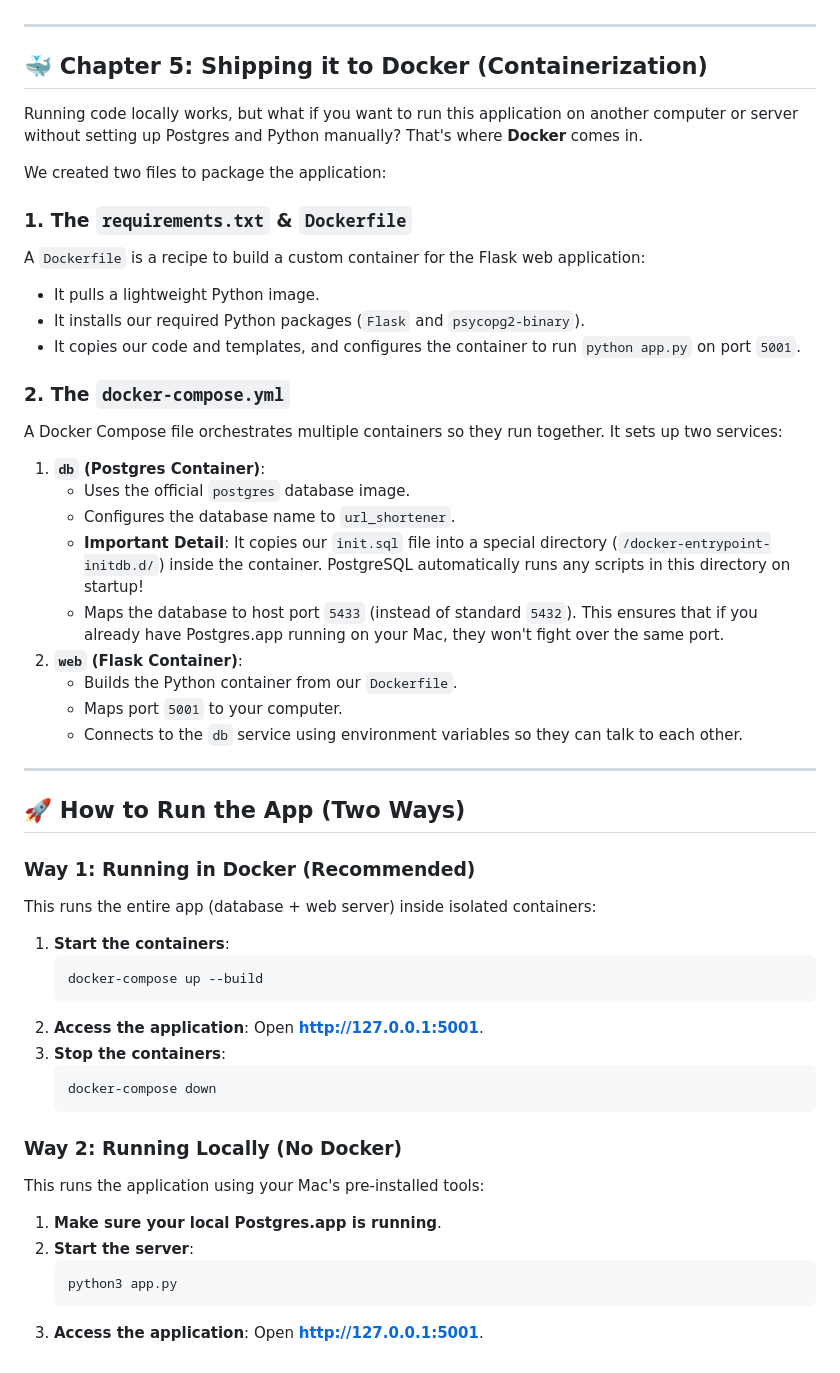
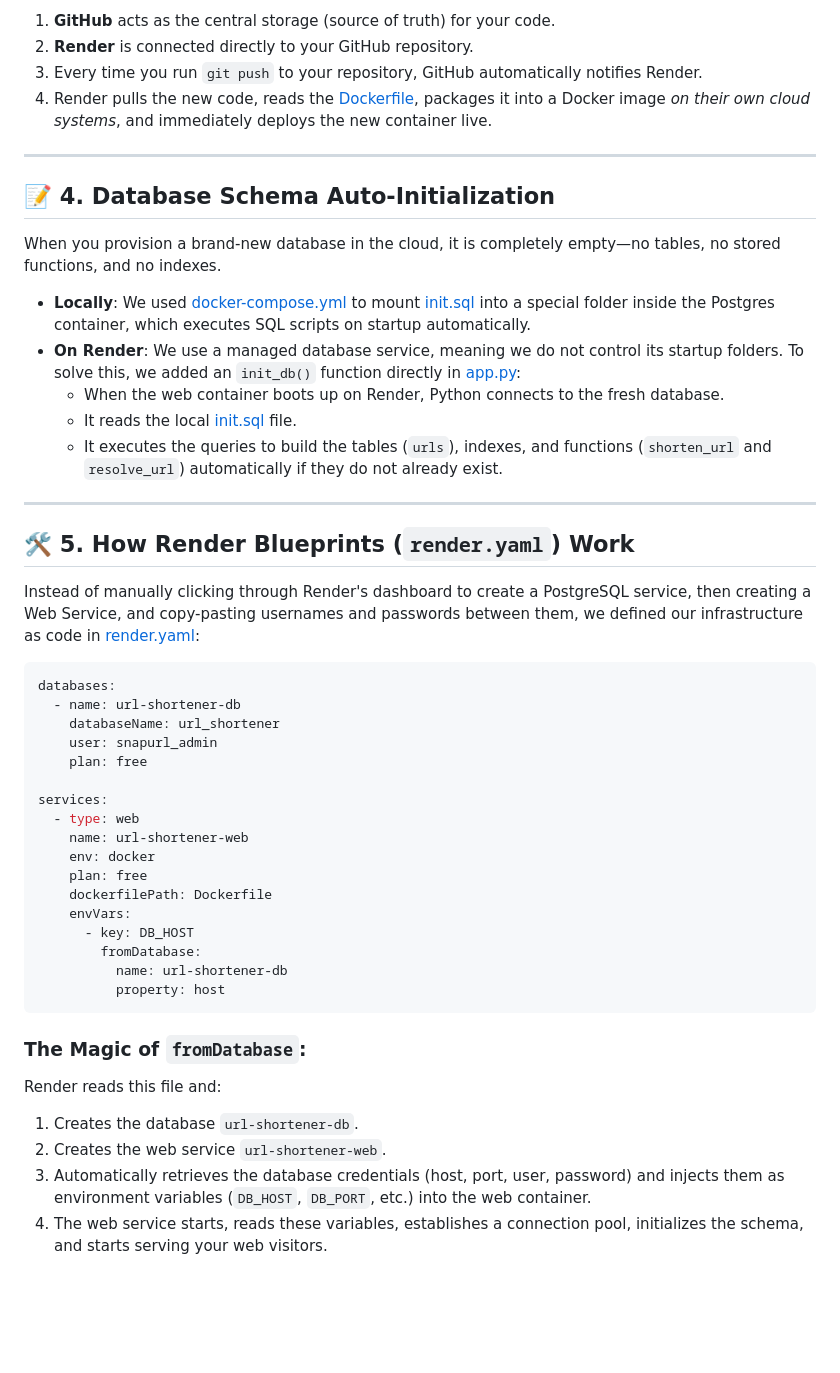
Before and after one commit to Abhinovreddy0114/url_shortner, a Markdown page: README.md, the part around one of its changes. Drawn GitHub-style; blank space fills up the shorter version.

Commit message:
Update README with detailed architectural & deployment guides

````diff
--- a/README.md
+++ b/README.md
@@ -68,54 +95,49 @@ To make the app look stunning, we avoided plain styles and created a premium **G
+1. **GitHub** acts as the central storage (source of truth) for your code.
+2. **Render** is connected directly to your GitHub repository.
+3. Every time you run `git push` to your repository, GitHub automatically notifies Render.
+4. Render pulls the new code, reads the [Dockerfile](file:///Users/abhinovreddy0114/Documents/url_shortner/Dockerfile), packages it into a Docker image *on their own cloud systems*, and immediately deploys the new container live.
 
 ---
 
-## 🐳 Chapter 5: Shipping it to Docker (Containerization)
-Running code locally works, but what if you want to run this application on another computer or server without setting up Postgres and Python manually? That's where **Docker** comes in.
+## 📝 4. Database Schema Auto-Initialization
 
-We created two files to package the application:
+When you provision a brand-new database in the cloud, it is completely empty—no tables, no stored functions, and no indexes.
 
-### 1. The `requirements.txt` & `Dockerfile`
-A `Dockerfile` is a recipe to build a custom container for the Flask web application:
-- It pulls a lightweight Python image.
-- It installs our required Python packages (`Flask` and `psycopg2-binary`).
-- It copies our code and templates, and configures the container to run `python app.py` on port `5001`.
-
-### 2. The `docker-compose.yml`
-A Docker Compose file orchestrates multiple containers so they run together. It sets up two services:
-1. **`db` (Postgres Container)**:
-   - Uses the official `postgres` database image.
-   - Configures the database name to `url_shortener`.
-   - **Important Detail**: It copies our `init.sql` file into a special directory (`/docker-entrypoint-initdb.d/`) inside the container. PostgreSQL automatically runs any scripts in this directory on startup!
-   - Maps the database to host port `5433` (instead of standard `5432`). This ensures that if you already have Postgres.app running on your Mac, they won't fight over the same port.
-2. **`web` (Flask Container)**:
-   - Builds the Python container from our `Dockerfile`.
-   - Maps port `5001` to your computer.
-   - Connects to the `db` service using environment variables so they can talk to each other.
+* **Locally**: We used [docker-compose.yml](file:///Users/abhinovreddy0114/Documents/url_shortner/docker-compose.yml#L12) to mount [init.sql](file:///Users/abhinovreddy0114/Documents/url_shortner/init.sql) into a special folder inside the Postgres container, which executes SQL scripts on startup automatically.
+* **On Render**: We use a managed database service, meaning we do not control its startup folders. To solve this, we added an `init_db()` function directly in [app.py](file:///Users/abhinovreddy0114/Documents/url_shortner/app.py#L31-L54):
+  * When the web container boots up on Render, Python connects to the fresh database.
+  * It reads the local [init.sql](file:///Users/abhinovreddy0114/Documents/url_shortner/init.sql) file.
+  * It executes the queries to build the tables (`urls`), indexes, and functions (`shorten_url` and `resolve_url`) automatically if they do not already exist.
 
 ---
 
-## 🚀 How to Run the App (Two Ways)
+## 🛠️ 5. How Render Blueprints (`render.yaml`) Work
 
-### Way 1: Running in Docker (Recommended)
-This runs the entire app (database + web server) inside isolated containers:
+Instead of manually clicking through Render's dashboard to create a PostgreSQL service, then creating a Web Service, and copy-pasting usernames and passwords between them, we defined our infrastructure as code in [render.yaml](file:///Users/abhinovreddy0114/Documents/url_shortner/render.yaml):
 
-1. **Start the containers**:
-   ```bash
-   docker-compose up --build
-   ```
-2. **Access the application**:
-   Open **[http://127.0.0.1:5001](http://127.0.0.1:5001)**.
-3. **Stop the containers**:
-   ```bash
-   docker-compose down
-   ```
+```yaml
+databases:
+  - name: url-shortener-db
+    databaseName: url_shortener
+    user: snapurl_admin
+    plan: free
 
-### Way 2: Running Locally (No Docker)
-This runs the application using your Mac's pre-installed tools:
+services:
+  - type: web
+    name: url-shortener-web
+    env: docker
+    plan: free
+    dockerfilePath: Dockerfile
+    envVars:
+      - key: DB_HOST
+        fromDatabase:
+          name: url-shortener-db
+          property: host
+```
 
-1. **Make sure your local Postgres.app is running**.
-2. **Start the server**:
-   ```bash
-   python3 app.py
-   ```
-3. **Access the application**:
-   Open **[http://127.0.0.1:5001](http://127.0.0.1:5001)**.
+### The Magic of `fromDatabase`:
+Render reads this file and:
+1. Creates the database `url-shortener-db`.
+2. Creates the web service `url-shortener-web`.
+3. Automatically retrieves the database credentials (host, port, user, password) and injects them as environment variables (`DB_HOST`, `DB_PORT`, etc.) into the web container.
+4. The web service starts, reads these variables, establishes a connection pool, initializes the schema, and starts serving your web visitors.
````
Also changed, not shown: other parts of README.md (+74 -47 lines).
